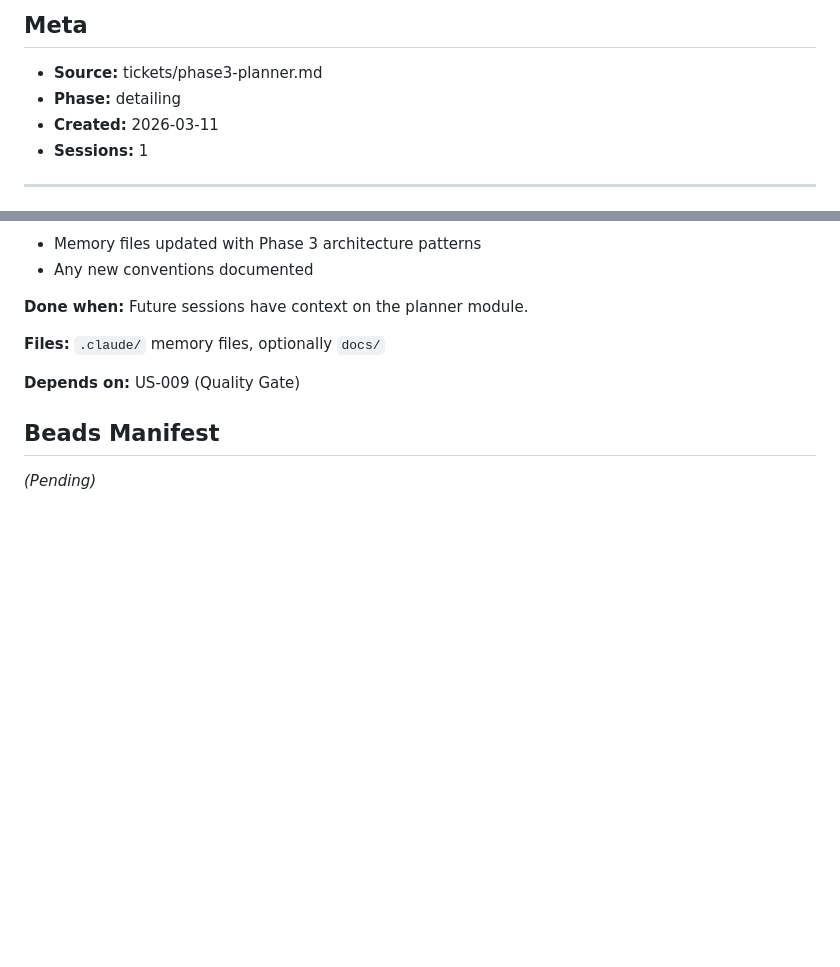
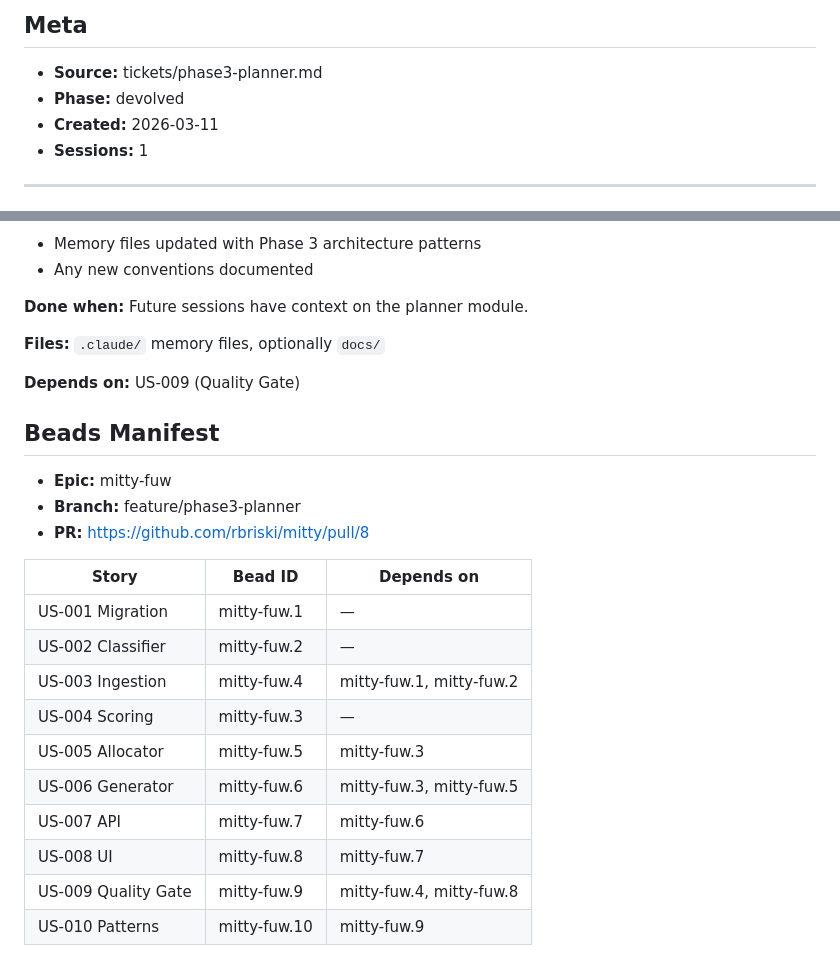
Before and after one commit to rbriski/mitty, a Markdown page: plans/super/phase3-planner.md, 2 parts joined by grey strips. GitHub-like rendering; blank space fills up the shorter version.

Commit message:
docs: update plan with beads manifest after devolve
Epic mitty-fuw created with 10 tasks and dependency graph.

Co-Authored-By: Claude Opus 4.6 <noreply@anthropic.com>

```diff
--- a/plans/super/phase3-planner.md
+++ b/plans/super/phase3-planner.md
@@ -2,7 +2,7 @@
 
 ## Meta
 - **Source:** tickets/phase3-planner.md
-- **Phase:** detailing
+- **Phase:** devolved
 - **Created:** 2026-03-11
 - **Sessions:** 1
 
@@ -431,4 +431,20 @@ The ticket says "all weights configurable." Where should weights live?
 **Depends on:** US-009 (Quality Gate)
 
 ## Beads Manifest
-*(Pending)*
+
+- **Epic:** mitty-fuw
+- **Branch:** feature/phase3-planner
+- **PR:** https://github.com/rbriski/mitty/pull/8
+
+| Story | Bead ID | Depends on |
+|-------|---------|------------|
+| US-001 Migration | mitty-fuw.1 | — |
+| US-002 Classifier | mitty-fuw.2 | — |
+| US-003 Ingestion | mitty-fuw.4 | mitty-fuw.1, mitty-fuw.2 |
+| US-004 Scoring | mitty-fuw.3 | — |
+| US-005 Allocator | mitty-fuw.5 | mitty-fuw.3 |
+| US-006 Generator | mitty-fuw.6 | mitty-fuw.3, mitty-fuw.5 |
+| US-007 API | mitty-fuw.7 | mitty-fuw.6 |
+| US-008 UI | mitty-fuw.8 | mitty-fuw.7 |
+| US-009 Quality Gate | mitty-fuw.9 | mitty-fuw.4, mitty-fuw.8 |
+| US-010 Patterns | mitty-fuw.10 | mitty-fuw.9 |
```
